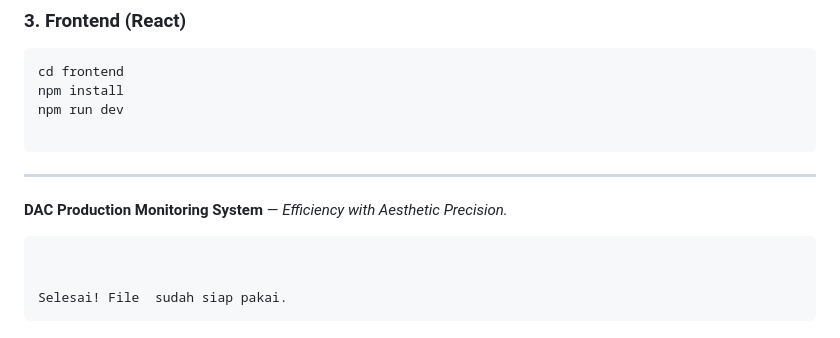
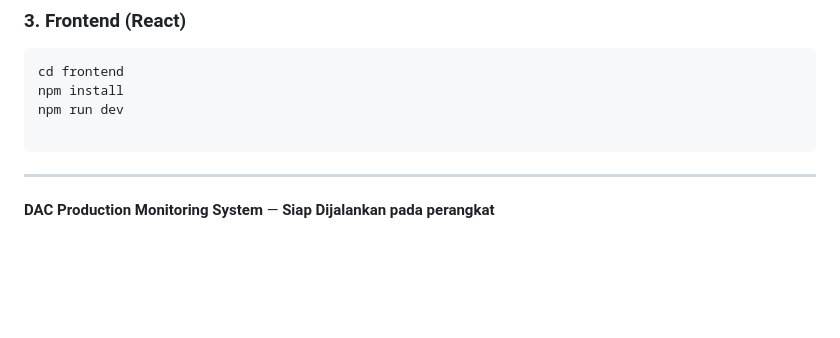
Before and after one commit to Rizkyzul/DAC-Production-Monitoring-System, a Markdown page: README.md, the part around the change. Drawn GitHub-style; blank space fills up the shorter version.

````diff
--- a/README.md
+++ b/README.md
@@ -88,10 +88,4 @@ npm run dev
 
 ---
 
-**DAC Production Monitoring System** — *Efficiency with Aesthetic Precision.*
-
-```
-
-
-Selesai! File  sudah siap pakai.
-```
+**DAC Production Monitoring System** — **Siap Dijalankan pada perangkat**
````
